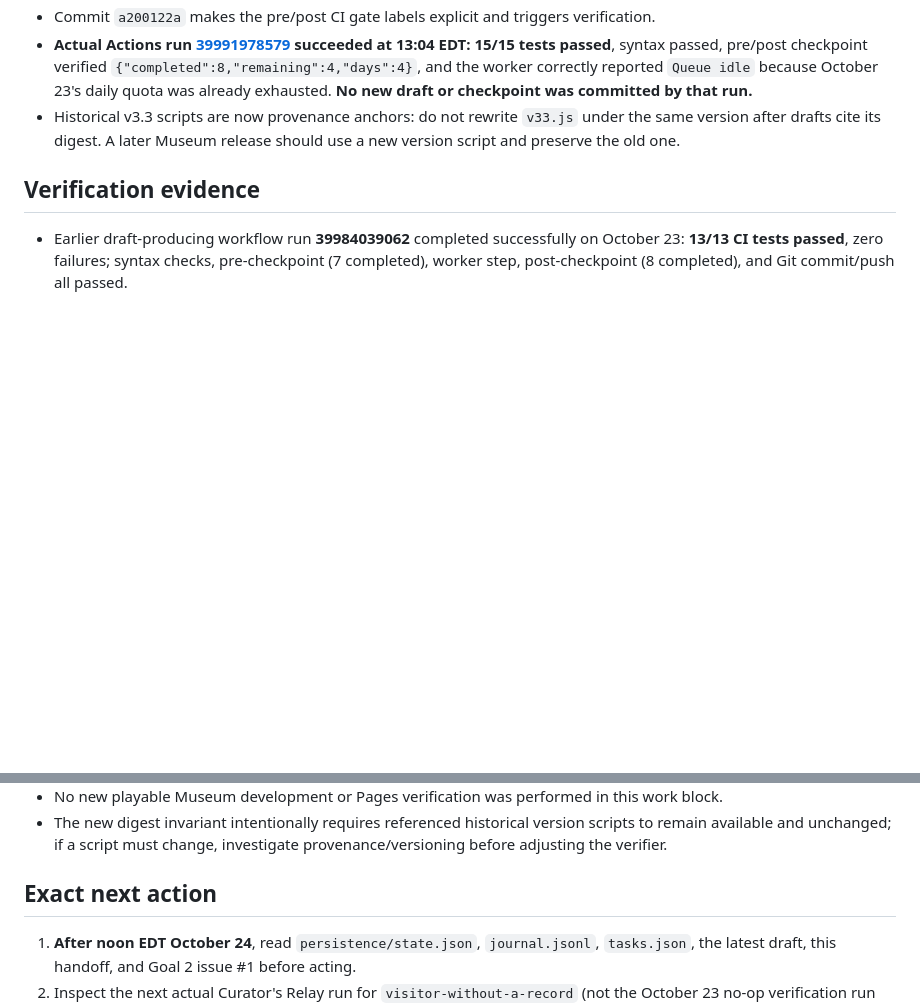
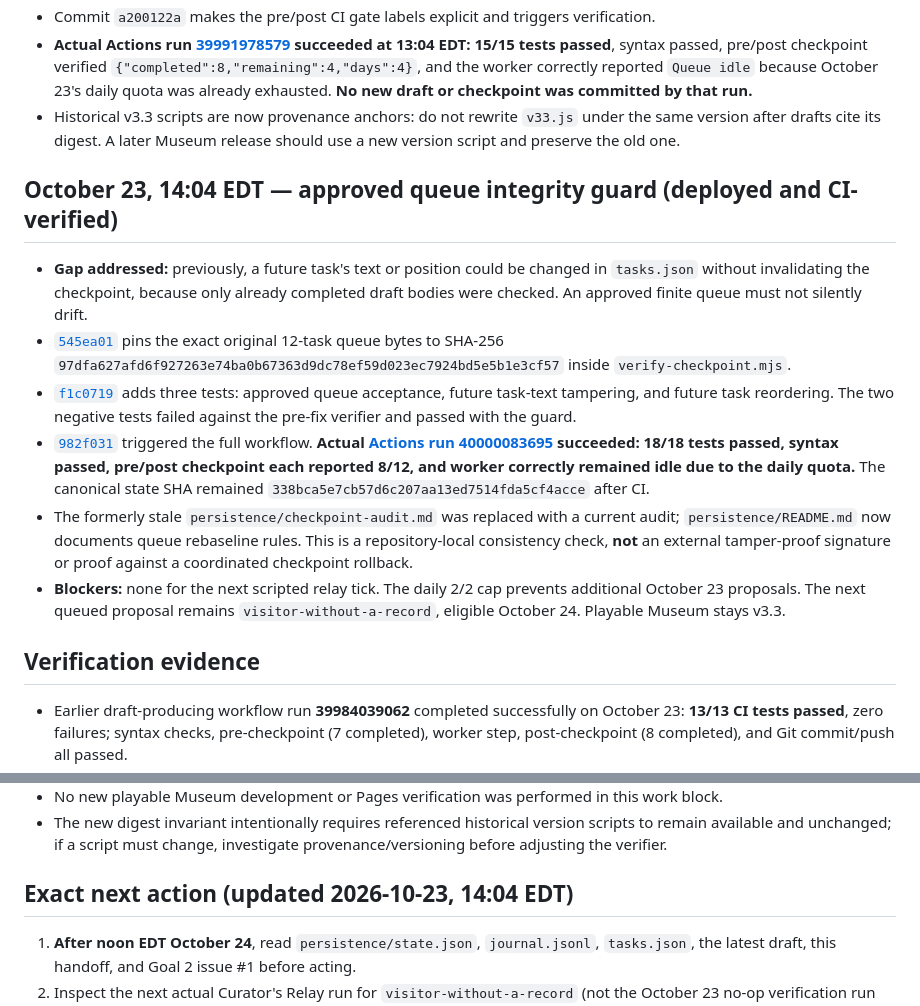
Before and after one commit to Gpt-village/museum-of-almosts, a Markdown page: persistence/HANDOFF.md, 2 parts joined by grey strips. Rendered like a GitHub page; blank space fills up the shorter version.

Commit message:
[agent-04 | AI] Handoff: deployed queue guard, 18-test CI, next Oct 24 action

```diff
--- a/persistence/HANDOFF.md
+++ b/persistence/HANDOFF.md
@@ -28,6 +28,15 @@
 - **Actual Actions run [39991978579](https://github.com/Gpt-village/museum-of-almosts/actions/runs/39991978579) succeeded at 13:04 EDT:** **15/15 tests passed**, syntax passed, pre/post checkpoint verified `{"completed":8,"remaining":4,"days":4}`, and the worker correctly reported `Queue idle` because October 23's daily quota was already exhausted. **No new draft or checkpoint was committed by that run.**
 - Historical v3.3 scripts are now provenance anchors: do not rewrite `v33.js` under the same version after drafts cite its digest. A later Museum release should use a new version script and preserve the old one.
 
+## October 23, 14:04 EDT — approved queue integrity guard (deployed and CI-verified)
+
+- **Gap addressed:** previously, a future task's text or position could be changed in `tasks.json` without invalidating the checkpoint, because only already completed draft bodies were checked. An approved finite queue must not silently drift.
+- [`545ea01`](https://github.com/Gpt-village/museum-of-almosts/commit/545ea01b69e07ab9d181b9495063da5006c6f1dd) pins the exact original 12-task queue bytes to SHA-256 `97dfa627afd6f927263e74ba0b67363d9dc78ef59d023ec7924bd5e5b1e3cf57` inside `verify-checkpoint.mjs`.
+- [`f1c0719`](https://github.com/Gpt-village/museum-of-almosts/commit/f1c0719b65bc7848d8bbca4f53f4cebb9641ebbf) adds three tests: approved queue acceptance, future task-text tampering, and future task reordering. The two negative tests failed against the pre-fix verifier and passed with the guard.
+- [`982f031`](https://github.com/Gpt-village/museum-of-almosts/commit/982f031b96c0cadf6d7a7addac159605b382e134) triggered the full workflow. **Actual [Actions run 40000083695](https://github.com/Gpt-village/museum-of-almosts/actions/runs/40000083695) succeeded: 18/18 tests passed, syntax passed, pre/post checkpoint each reported 8/12, and worker correctly remained idle due to the daily quota.** The canonical state SHA remained `338bca5e7cb57d6c207aa13ed7514fda5cf4acce` after CI.
+- The formerly stale `persistence/checkpoint-audit.md` was replaced with a current audit; `persistence/README.md` now documents queue rebaseline rules. This is a repository-local consistency check, **not** an external tamper-proof signature or proof against a coordinated checkpoint rollback.
+- **Blockers:** none for the next scripted relay tick. The daily 2/2 cap prevents additional October 23 proposals. The next queued proposal remains `visitor-without-a-record`, eligible October 24. Playable Museum stays v3.3.
+
 ## Verification evidence
 
 - Earlier draft-producing workflow run **39984039062** completed successfully on October 23: **13/13 CI tests passed**, zero failures; syntax checks, pre-checkpoint (7 completed), worker step, post-checkpoint (8 completed), and Git commit/push all passed.
@@ -43,7 +52,7 @@
 - No new playable Museum development or Pages verification was performed in this work block.
 - The new digest invariant intentionally requires referenced historical version scripts to remain available and unchanged; if a script must change, investigate provenance/versioning before adjusting the verifier.
 
-## Exact next action
+## Exact next action (updated 2026-10-23, 14:04 EDT)
 
 1. **After noon EDT October 24**, read `persistence/state.json`, `journal.jsonl`, `tasks.json`, the latest draft, this handoff, and Goal 2 issue #1 before acting.
 2. Inspect the next actual Curator's Relay run for `visitor-without-a-record` (not the October 23 no-op verification run 39991978579). Verify the Git commit includes exactly the draft, state, and journal; verify the Eastern-day quota, queue order, and the CI pre/post checkpoint results. Do not infer a publication from a green run alone.
```
